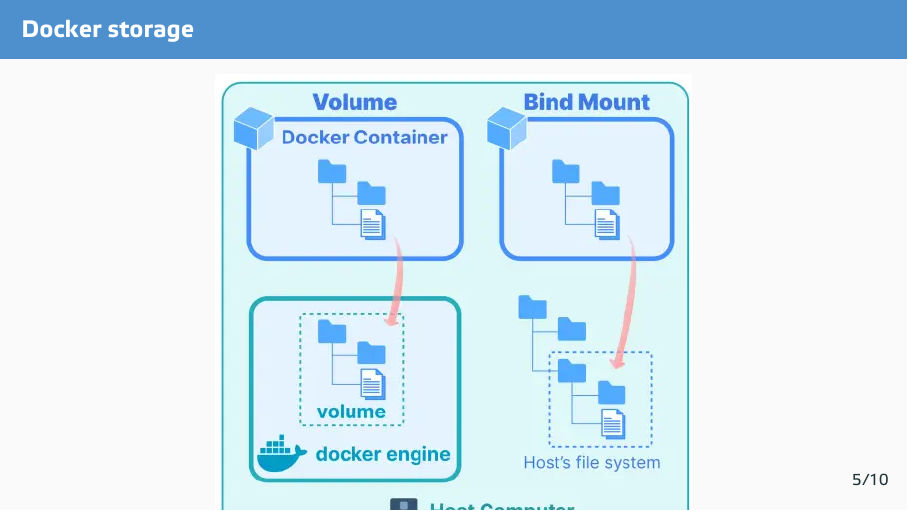
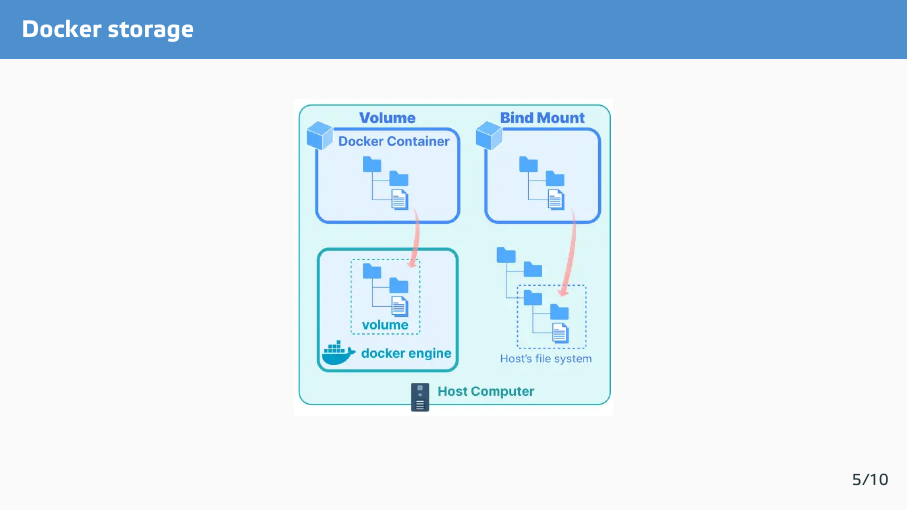
Before and after one commit to prafdin/devops-course, LaTeX slides (2026/09-docker-compose-intro/09-docker-compose-intro.tex): page 6 of 11. Compiled offline with XeLaTeX.

Commit message:
fix img size

```diff
--- a/2026/09-docker-compose-intro/09-docker-compose-intro.tex
+++ b/2026/09-docker-compose-intro/09-docker-compose-intro.tex
@@ -37,7 +37,7 @@
 
     \begin{frame}{Docker storage}
         \begin{center}
-            \includegraphics[width=0.6\textwidth]{media/bind-mount}
+            \includegraphics[width=0.4\textwidth]{media/bind-mount}
         \end{center}
     \end{frame}
 
```
